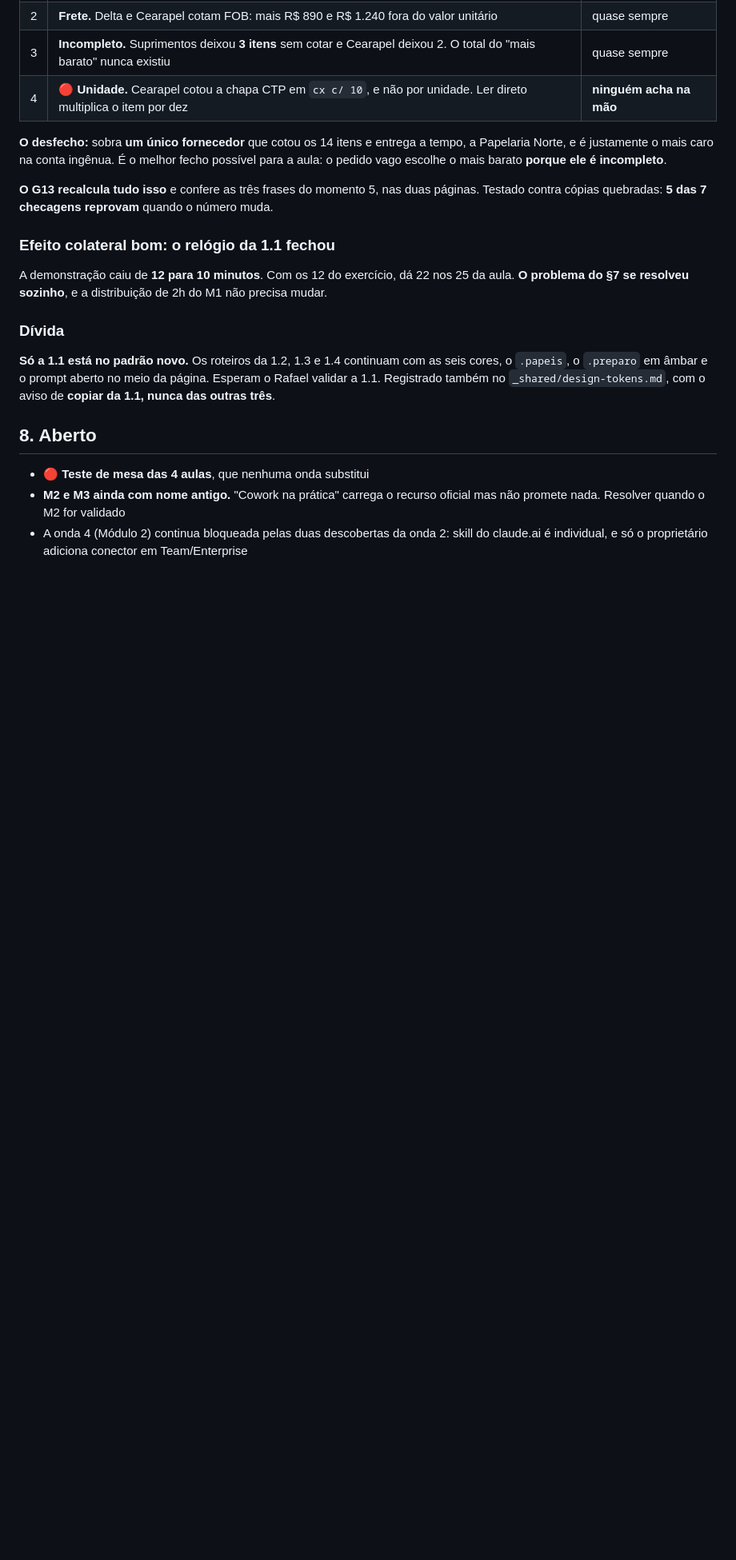
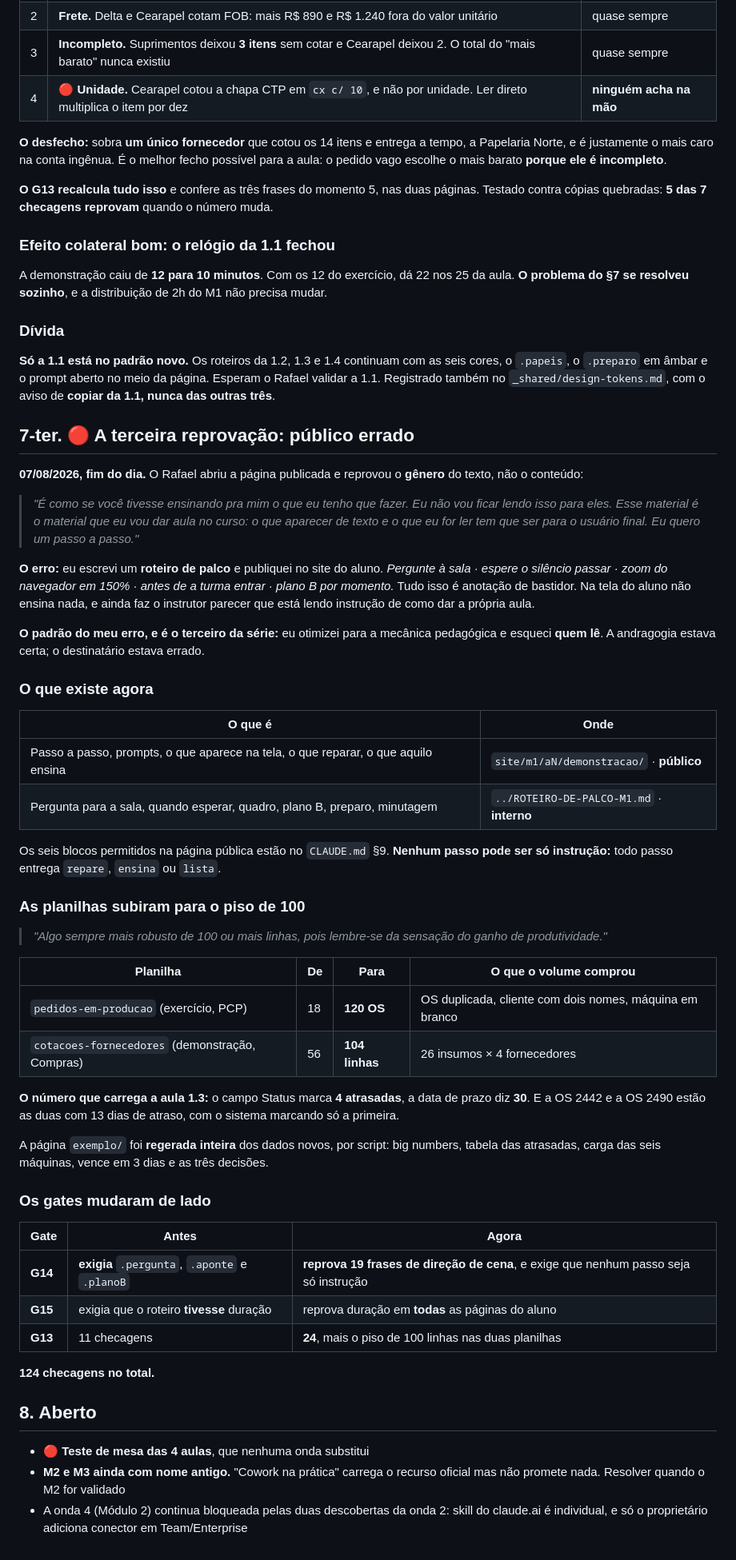
Before and after one commit to rslimaeng/claude-na-pratica-pouchain, a Markdown page: goals/goal-03-roteiros-e-linguagem.md, the part around the change. Shown at 80% size. Drawn GitHub-style; blank space fills up the shorter version.

Commit message:
Registra a terceira reprovacao e o piso de 100 linhas no goal 03

```diff
--- a/goals/goal-03-roteiros-e-linguagem.md
+++ b/goals/goal-03-roteiros-e-linguagem.md
@@ -171,6 +171,48 @@ A demonstração caiu de **12 para 10 minutos**. Com os 12 do exercício, dá 22
 
 **Só a 1.1 está no padrão novo.** Os roteiros da 1.2, 1.3 e 1.4 continuam com as seis cores, o `.papeis`, o `.preparo` em âmbar e o prompt aberto no meio da página. Esperam o Rafael validar a 1.1. Registrado também no `_shared/design-tokens.md`, com o aviso de **copiar da 1.1, nunca das outras três**.
 
+## 7-ter. 🔴 A terceira reprovação: público errado
+
+**07/08/2026, fim do dia.** O Rafael abriu a página publicada e reprovou o **gênero** do texto, não o conteúdo:
+
+> *"É como se você tivesse ensinando pra mim o que eu tenho que fazer. Eu não vou ficar lendo isso para eles. Esse material é o material que eu vou dar aula no curso: o que aparecer de texto e o que eu for ler tem que ser para o usuário final. Eu quero um passo a passo."*
+
+**O erro:** eu escrevi um **roteiro de palco** e publiquei no site do aluno. *Pergunte à sala · espere o silêncio passar · zoom do navegador em 150% · antes de a turma entrar · plano B por momento.* Tudo isso é anotação de bastidor. Na tela do aluno não ensina nada, e ainda faz o instrutor parecer que está lendo instrução de como dar a própria aula.
+
+**O padrão do meu erro, e é o terceiro da série:** eu otimizei para a mecânica pedagógica e esqueci **quem lê**. A andragogia estava certa; o destinatário estava errado.
+
+### O que existe agora
+
+| O que é | Onde |
+|---|---|
+| Passo a passo, prompts, o que aparece na tela, o que reparar, o que aquilo ensina | `site/m1/aN/demonstracao/` · **público** |
+| Pergunta para a sala, quando esperar, quadro, plano B, preparo, minutagem | `../ROTEIRO-DE-PALCO-M1.md` · **interno** |
+
+Os seis blocos permitidos na página pública estão no `CLAUDE.md` §9. **Nenhum passo pode ser só instrução:** todo passo entrega `repare`, `ensina` ou `lista`.
+
+### As planilhas subiram para o piso de 100
+
+> *"Algo sempre mais robusto de 100 ou mais linhas, pois lembre-se da sensação do ganho de produtividade."*
+
+| Planilha | De | Para | O que o volume comprou |
+|---|---|---|---|
+| `pedidos-em-producao` (exercício, PCP) | 18 | **120 OS** | OS duplicada, cliente com dois nomes, máquina em branco |
+| `cotacoes-fornecedores` (demonstração, Compras) | 56 | **104 linhas** | 26 insumos × 4 fornecedores |
+
+**O número que carrega a aula 1.3:** o campo Status marca **4 atrasadas**, a data de prazo diz **30**. E a OS 2442 e a OS 2490 estão as duas com 13 dias de atraso, com o sistema marcando só a primeira.
+
+A página `exemplo/` foi **regerada inteira** dos dados novos, por script: big numbers, tabela das atrasadas, carga das seis máquinas, vence em 3 dias e as três decisões.
+
+### Os gates mudaram de lado
+
+| Gate | Antes | Agora |
+|---|---|---|
+| **G14** | **exigia** `.pergunta`, `.aponte` e `.planoB` | **reprova 19 frases de direção de cena**, e exige que nenhum passo seja só instrução |
+| **G15** | exigia que o roteiro **tivesse** duração | reprova duração em **todas** as páginas do aluno |
+| **G13** | 11 checagens | **24**, mais o piso de 100 linhas nas duas planilhas |
+
+**124 checagens no total.**
+
 ## 8. Aberto
 
 - 🔴 **Teste de mesa das 4 aulas**, que nenhuma onda substitui
```
